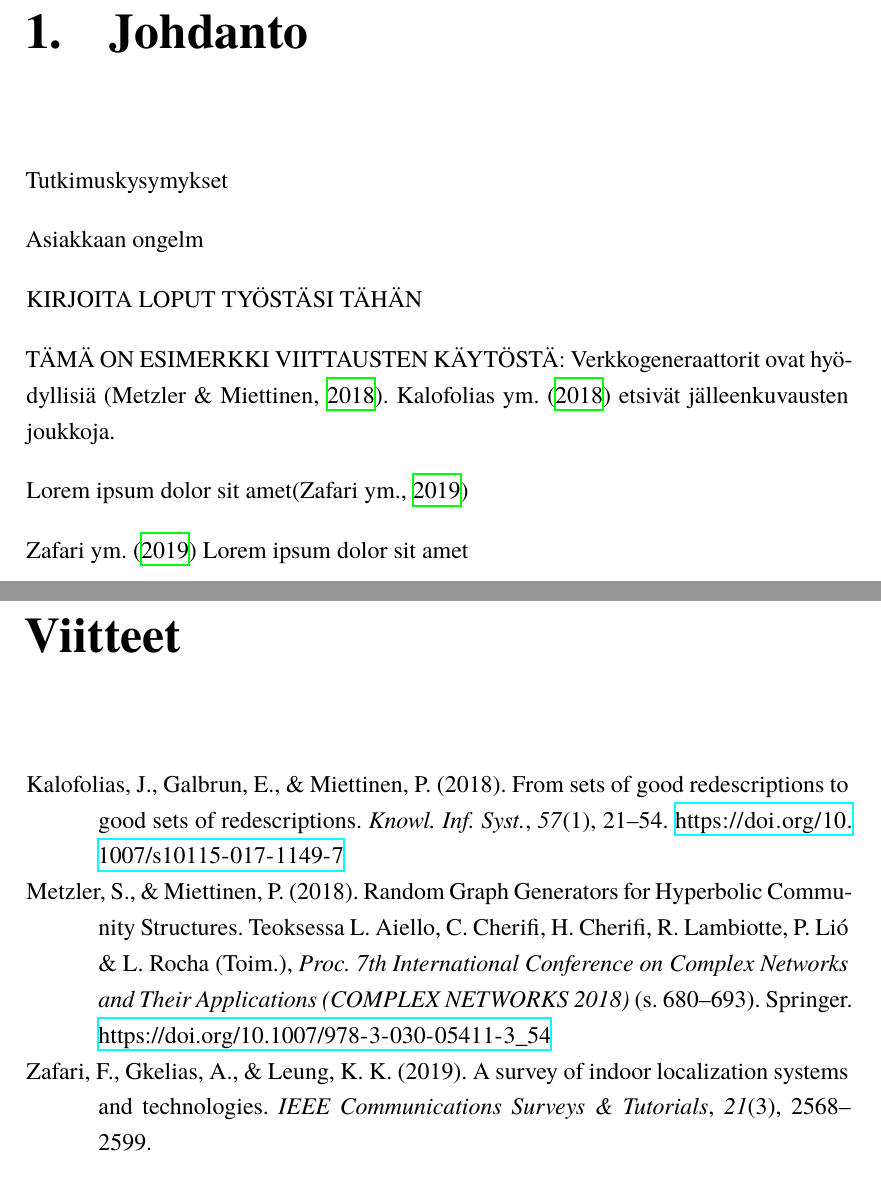
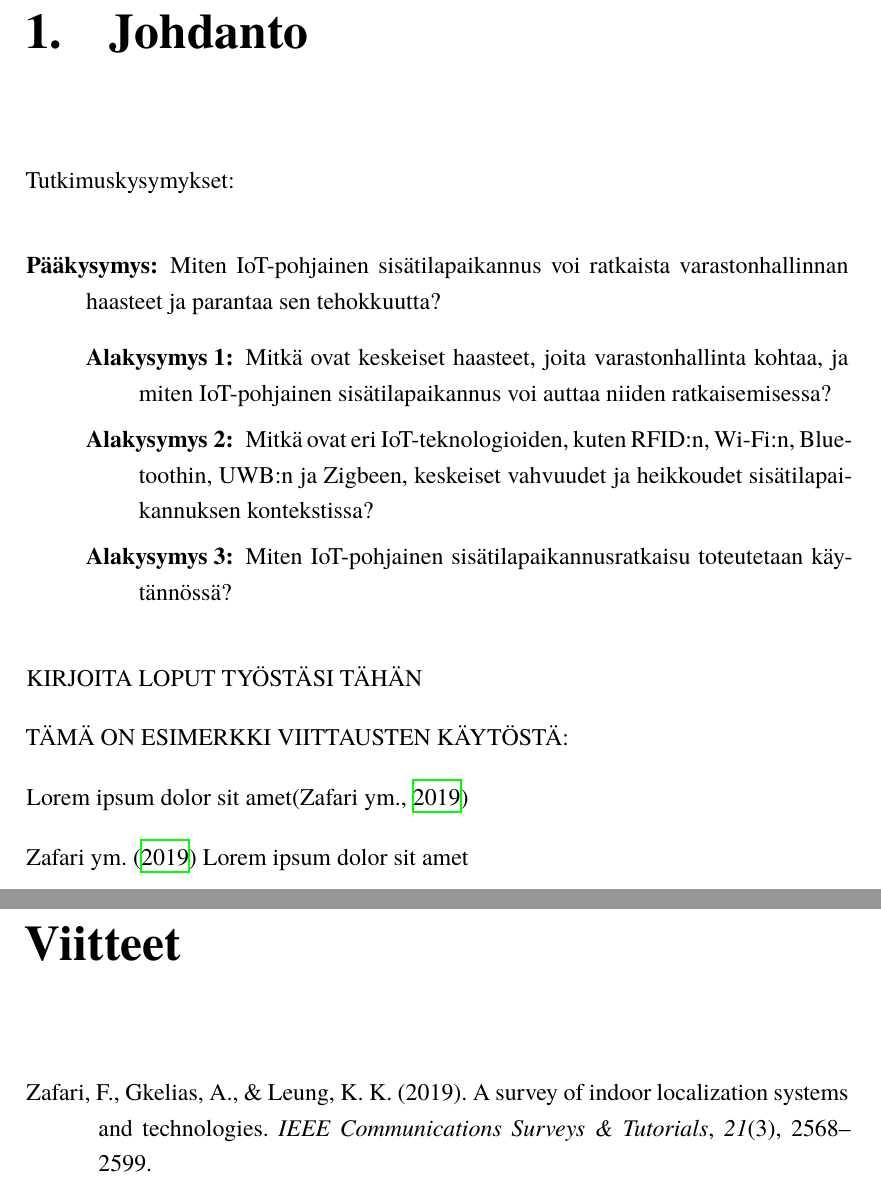
Before and after one commit to Jeb4dev/kandi, a LaTeX thesis (src/kandi.tex): two parts of pages 5 and 6 of 6, joined at a grey line, cut so that both start at the same text. Compiled offline with XeLaTeX.

Commit message:
kysymykset
Took 44 minutes

```diff
--- a/src/kandi.tex
+++ b/src/kandi.tex
@@ -86,21 +86,20 @@ KIRJOITA ENGLANNINKIELINEN TIIVISTELMÄSI TÄHÄN
 \chapter{Johdanto}
 \label{cha:johdanto}
 
-Tutkimuskysymykset
+Tutkimuskysymykset:
 
-
-
-\label{cha:aihe}
-
-
-
-Asiakkaan ongelm
+\begin{description}
+    \item[Pääkysymys:] Miten IoT-pohjainen sisätilapaikannus voi ratkaista varastonhallinnan haasteet ja parantaa sen tehokkuutta?
+    \begin{description}
+        \item[Alakysymys 1:] Mitkä ovat keskeiset haasteet, joita varastonhallinta kohtaa, ja miten IoT-pohjainen sisätilapaikannus voi auttaa niiden ratkaisemisessa?
+        \item[Alakysymys 2:] Mitkä ovat eri IoT-teknologioiden, kuten RFID:n, Wi-Fi:n, Bluetoothin, UWB:n ja Zigbeen, keskeiset vahvuudet ja heikkoudet sisätilapaikannuksen kontekstissa?
+        \item[Alakysymys 3:] Miten IoT-pohjainen sisätilapaikannusratkaisu toteutetaan käytännössä?
+    \end{description}
+\end{description}
 
 KIRJOITA LOPUT TYÖSTÄSI TÄHÄN
 
 TÄMÄ ON ESIMERKKI VIITTAUSTEN KÄYTÖSTÄ:
-Verkkogeneraattorit ovat hyödyllisiä \citep{metzler18random}.
-\citet{kalofolias18from} etsivät jälleenkuvausten joukkoja.
 
 Lorem ipsum dolor sit amet\citep{zafari2019survey}
 
```
